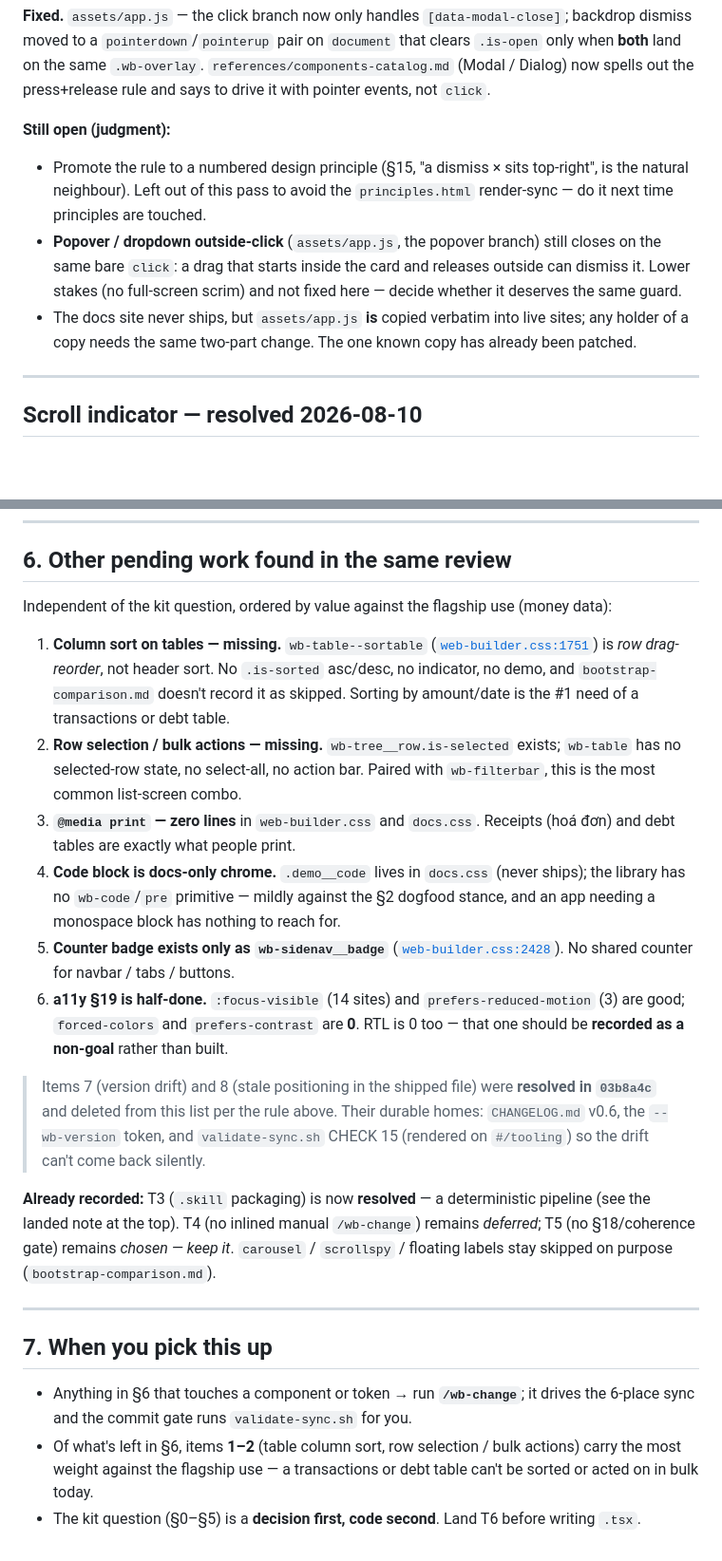
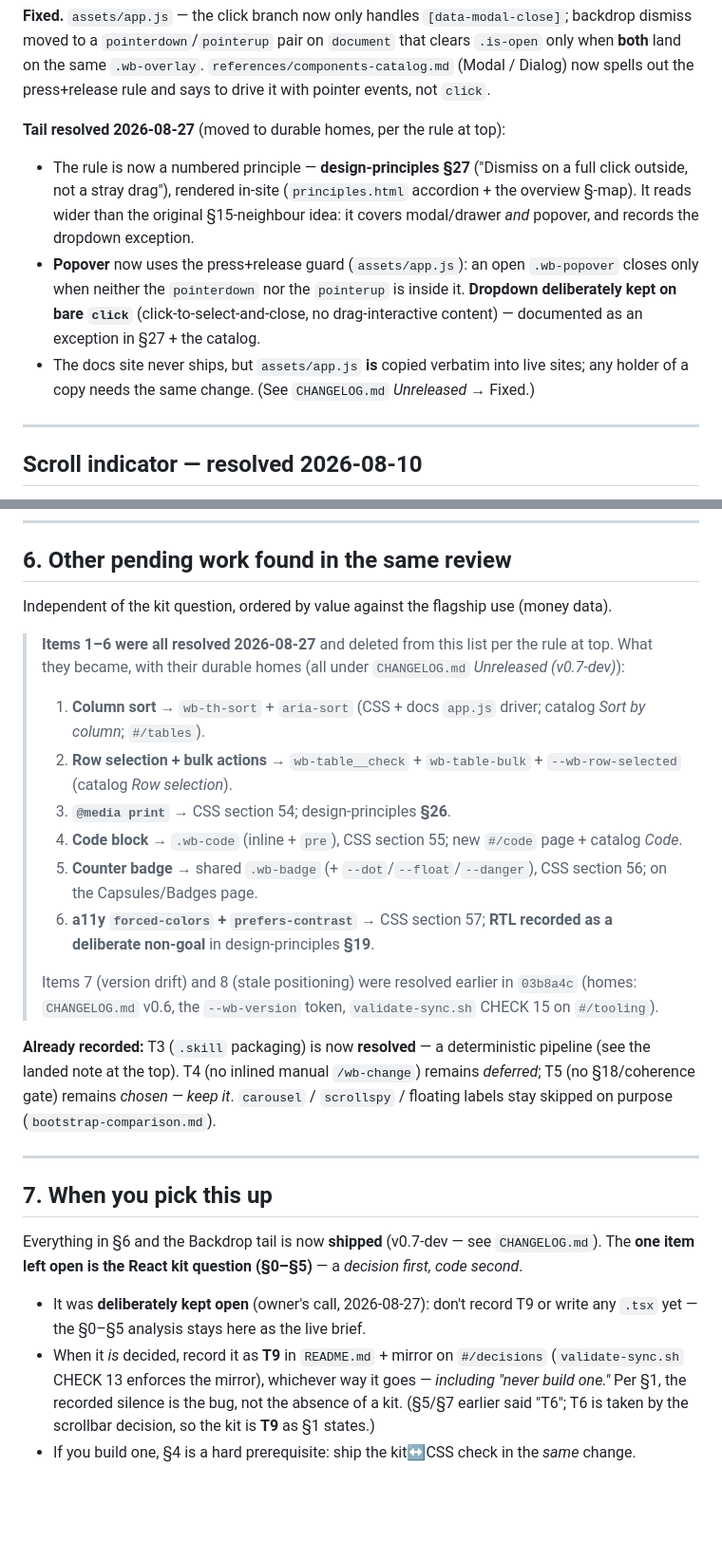
Before and after one commit to vudat081299/web-builder-skill, a Markdown page: HANDOFF.md, 2 parts joined by grey strips. Shown at 95% size. GitHub-like rendering; blank space fills up the shorter version.

Commit message:
docs(handoff): retire the 6 resolved review items + backdrop tail; keep the kit brief
All of HANDOFF §6 (column sort, row selection/bulk, @media print, wb-code,
counter badge, a11y forced-colors/contrast + RTL non-goal) and the Backdrop
"still open" tail (popover press+release guard, §27 principle) shipped in
v0.7-dev, so they're retired from the list per the file's own rule, each pointing
at its durable home (CHANGELOG / design-principles §19/§26/§27 / catalog).

The React kit question (§0–§5) is deliberately KEPT OPEN as the live brief
(owner's call): no T9 recorded, no .tsx written. §7 now names it the sole
remaining item and resolves the stray "T6" reference to T9 (T6 is the scrollbar
decision), per §1.

Co-Authored-By: Claude Opus 4.8 <noreply@anthropic.com>

```diff
--- a/HANDOFF.md
+++ b/HANDOFF.md
@@ -50,15 +50,15 @@ moved to a `pointerdown`/`pointerup` pair on `document` that clears `.is-open` o
 on the same `.wb-overlay`. `references/components-catalog.md` (Modal / Dialog) now spells out the
 press+release rule and says to drive it with pointer events, not `click`.
 
-**Still open (judgment):**
-- Promote the rule to a numbered design principle (§15, "a dismiss × sits top-right", is the natural
-  neighbour). Left out of this pass to avoid the `principles.html` render-sync — do it next time
-  principles are touched.
-- **Popover / dropdown outside-click** (`assets/app.js`, the popover branch) still closes on the same
-  bare `click`: a drag that starts inside the card and releases outside can dismiss it. Lower stakes
-  (no full-screen scrim) and not fixed here — decide whether it deserves the same guard.
+**Tail resolved 2026-08-27** (moved to durable homes, per the rule at top):
+- The rule is now a numbered principle — **design-principles §27** ("Dismiss on a full click outside, not a
+  stray drag"), rendered in-site (`principles.html` accordion + the overview §-map). It reads wider than the
+  original §15-neighbour idea: it covers modal/drawer *and* popover, and records the dropdown exception.
+- **Popover** now uses the press+release guard (`assets/app.js`): an open `.wb-popover` closes only when
+  neither the `pointerdown` nor the `pointerup` is inside it. **Dropdown deliberately kept on bare `click`**
+  (click-to-select-and-close, no drag-interactive content) — documented as an exception in §27 + the catalog.
 - The docs site never ships, but `assets/app.js` **is** copied verbatim into live sites; any holder of
-  a copy needs the same two-part change. The one known copy has already been patched.
+  a copy needs the same change. (See `CHANGELOG.md` *Unreleased* → Fixed.)
 
 ---
 
@@ -200,27 +200,19 @@ misuse guard — an explicit, exhaustive modifier list per family so an AI can't
 
 ## 6. Other pending work found in the same review
 
-Independent of the kit question, ordered by value against the flagship use (money data):
+Independent of the kit question, ordered by value against the flagship use (money data).
 
-1. **Column sort on tables — missing.** `wb-table--sortable`
-   ([`web-builder.css:1751`](web-builder/assets/web-builder.css:1751)) is *row drag-reorder*, not header sort.
-   No `.is-sorted` asc/desc, no indicator, no demo, and `bootstrap-comparison.md` doesn't record it as skipped.
-   Sorting by amount/date is the #1 need of a transactions or debt table.
-2. **Row selection / bulk actions — missing.** `wb-tree__row.is-selected` exists; `wb-table` has no selected-row
-   state, no select-all, no action bar. Paired with `wb-filterbar`, this is the most common list-screen combo.
-3. **`@media print` — zero lines** in `web-builder.css` and `docs.css`. Receipts (hoá đơn) and debt tables are
-   exactly what people print.
-4. **Code block is docs-only chrome.** `.demo__code` lives in `docs.css` (never ships); the library has no
-   `wb-code`/`pre` primitive — mildly against the §2 dogfood stance, and an app needing a monospace block has
-   nothing to reach for.
-5. **Counter badge exists only as `wb-sidenav__badge`** ([`web-builder.css:2428`](web-builder/assets/web-builder.css:2428)).
-   No shared counter for navbar / tabs / buttons.
-6. **a11y §19 is half-done.** `:focus-visible` (14 sites) and `prefers-reduced-motion` (3) are good;
-   `forced-colors` and `prefers-contrast` are **0**. RTL is 0 too — that one should be **recorded as a non-goal**
-   rather than built.
-> Items 7 (version drift) and 8 (stale positioning in the shipped file) were **resolved in `03b8a4c`** and
-> deleted from this list per the rule above. Their durable homes: `CHANGELOG.md` v0.6, the `--wb-version`
-> token, and `validate-sync.sh` CHECK 15 (rendered on `#/tooling`) so the drift can't come back silently.
+> **Items 1–6 were all resolved 2026-08-27** and deleted from this list per the rule at top. What they became,
+> with their durable homes (all under `CHANGELOG.md` *Unreleased (v0.7-dev)*):
+> 1. **Column sort** → `wb-th-sort` + `aria-sort` (CSS + docs `app.js` driver; catalog *Sort by column*; `#/tables`).
+> 2. **Row selection + bulk actions** → `wb-table__check` + `wb-table-bulk` + `--wb-row-selected` (catalog *Row selection*).
+> 3. **`@media print`** → CSS section 54; design-principles **§26**.
+> 4. **Code block** → `.wb-code` (inline + `pre`), CSS section 55; new `#/code` page + catalog *Code*.
+> 5. **Counter badge** → shared `.wb-badge` (+ `--dot`/`--float`/`--danger`), CSS section 56; on the Capsules/Badges page.
+> 6. **a11y `forced-colors` + `prefers-contrast`** → CSS section 57; **RTL recorded as a deliberate non-goal** in design-principles **§19**.
+>
+> Items 7 (version drift) and 8 (stale positioning) were resolved earlier in `03b8a4c` (homes: `CHANGELOG.md`
+> v0.6, the `--wb-version` token, `validate-sync.sh` CHECK 15 on `#/tooling`).
 
 **Already recorded:** T3 (`.skill` packaging) is now **resolved** — a deterministic pipeline (see the landed
 note at the top). T4 (no inlined manual `/wb-change`) remains *deferred*; T5 (no §18/coherence gate) remains
@@ -231,8 +223,13 @@ stay skipped on purpose (`bootstrap-comparison.md`).
 
 ## 7. When you pick this up
 
-- Anything in §6 that touches a component or token → run **`/wb-change`**; it drives the 6-place sync and the
-  commit gate runs `validate-sync.sh` for you.
-- Of what's left in §6, items **1–2** (table column sort, row selection / bulk actions) carry the most weight
-  against the flagship use — a transactions or debt table can't be sorted or acted on in bulk today.
-- The kit question (§0–§5) is a **decision first, code second**. Land T6 before writing `.tsx`.
+Everything in §6 and the Backdrop tail is now **shipped** (v0.7-dev — see `CHANGELOG.md`). The **one item left
+open is the React kit question (§0–§5)** — a *decision first, code second*.
+
+- It was **deliberately kept open** (owner's call, 2026-08-27): don't record T9 or write any `.tsx` yet — the
+  §0–§5 analysis stays here as the live brief.
+- When it *is* decided, record it as **T9** in `README.md` + mirror on `#/decisions` (`validate-sync.sh`
+  CHECK 13 enforces the mirror), whichever way it goes — *including "never build one."* Per §1, the recorded
+  silence is the bug, not the absence of a kit. (§5/§7 earlier said "T6"; T6 is taken by the scrollbar
+  decision, so the kit is **T9** as §1 states.)
+- If you build one, §4 is a hard prerequisite: ship the kit↔CSS check in the *same* change.
```
